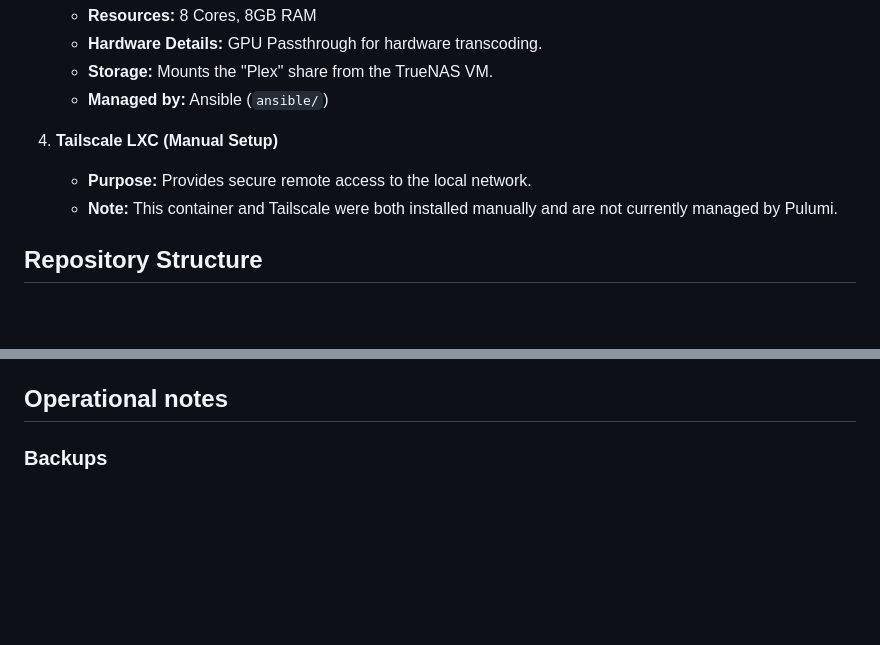
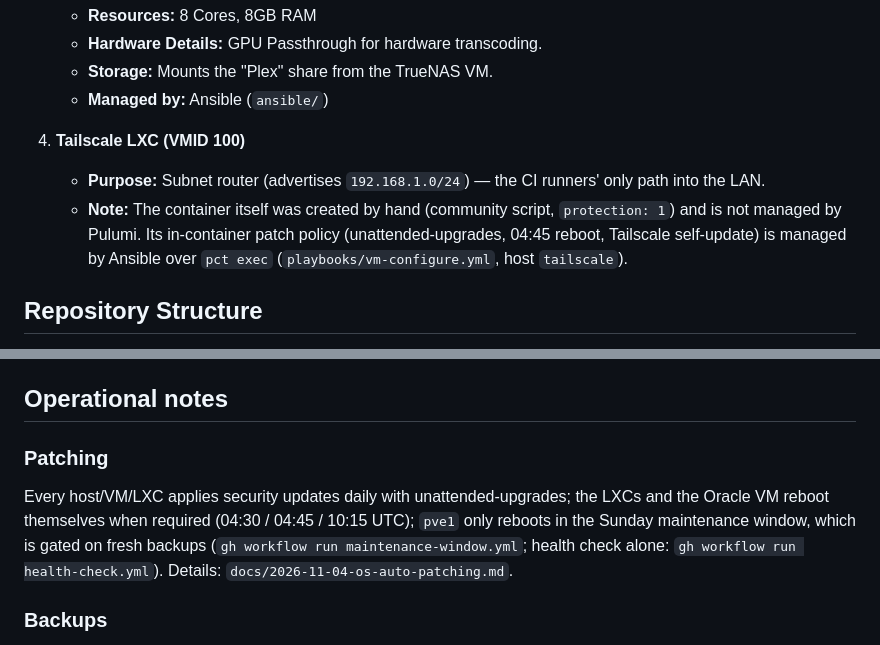
Before and after one commit to Chalupa-Tech/chalupa-tech-local, a Markdown page: README.md, 2 parts joined by grey strips. Rendered like a GitHub page; blank space fills up the shorter version.

Commit message:
docs: OS auto-patching entry, README patching note, maintenance commands
Co-Authored-By: Claude Fable 5.1 <noreply@anthropic.com>

```diff
--- a/README.md
+++ b/README.md
@@ -34,9 +34,9 @@ This repository manages the infrastructure and configuration for a local Proxmox
    - **Storage:** Mounts the "Plex" share from the TrueNAS VM.
    - **Managed by:** Ansible (`ansible/`)
 
-4. **Tailscale LXC (Manual Setup)**
-   - **Purpose:** Provides secure remote access to the local network.
-   - **Note:** This container and Tailscale were both installed manually and are not currently managed by Pulumi.
+4. **Tailscale LXC (VMID 100)**
+   - **Purpose:** Subnet router (advertises `192.168.1.0/24`) — the CI runners' only path into the LAN.
+   - **Note:** The container itself was created by hand (community script, `protection: 1`) and is not managed by Pulumi. Its in-container patch policy (unattended-upgrades, 04:45 reboot, Tailscale self-update) is managed by Ansible over `pct exec` (`playbooks/vm-configure.yml`, host `tailscale`).
 
 ## Repository Structure
 
@@ -55,6 +55,15 @@ Deployment and provisioning are handled entirely through Pull Requests and GitHu
 - **Ansible**: Runs linting and `ansible-playbook --check --diff` on PRs (posting results as a comment) and applies configuration on merge to `main`.
 
 ## Operational notes
+
+### Patching
+
+Every host/VM/LXC applies security updates daily with unattended-upgrades;
+the LXCs and the Oracle VM reboot themselves when required (04:30 / 04:45 /
+10:15 UTC); `pve1` only reboots in the Sunday maintenance window, which is
+gated on fresh backups (`gh workflow run maintenance-window.yml`; health check
+alone: `gh workflow run health-check.yml`). Details:
+`docs/2026-11-04-os-auto-patching.md`.
 
 ### Backups
 
```
Also changed, not shown: CLAUDE.md (+14 -4 lines), docs/2026-11-04-os-auto-patching.md (added, +95 -0 lines).
